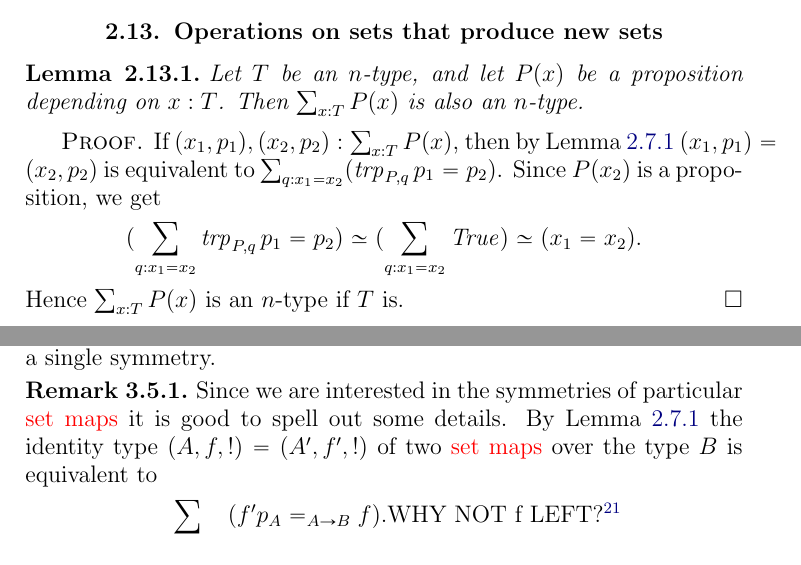
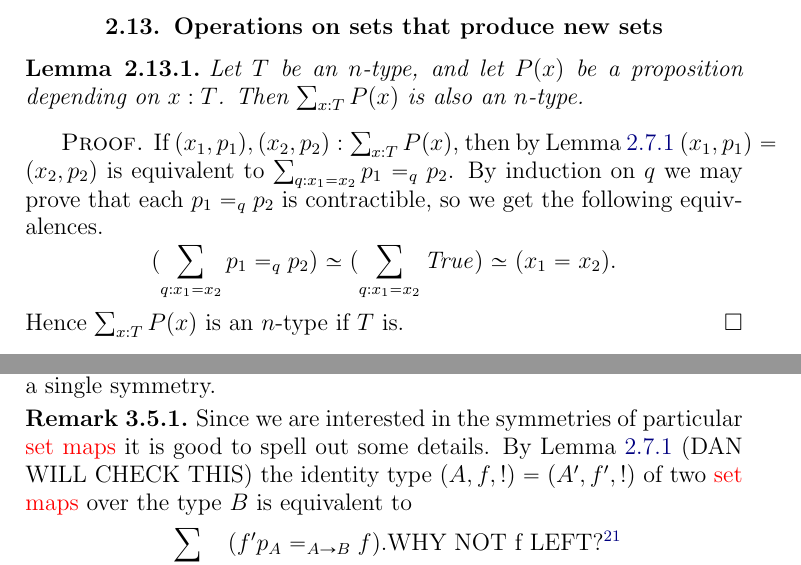
Before and after one commit to UniMath/SymmetryBook, a LaTeX thesis (book.tex, which reads circle.tex, intro-uf.tex): two parts of pages 31 and 59 of 141, joined at a grey line, cut so that both start at the same text. Compiled offline with pdfLaTeX.

Commit message:
clean up

```diff
--- a/circle.tex
+++ b/circle.tex
@@ -733,7 +733,7 @@ The term ``cyclic'' in the chapter heading refers to the fact that we show that
 
 \begin{remark}
 Since we are interested in the symmetries of particular \coverings it is good to spell out some details.
-By \cref{lem:isEq-pair=} the identity type
+By \cref{lem:isEq-pair=} (DAN WILL CHECK THIS) the identity type
 $(A,f,!)=(A',f',!)$ of two \coverings over the type $B$ is equivalent to
 \[
 \sum_{p_A:A=_{\UU}A'}(f'p_A=_{A\to B}f). \text{WHY NOT f LEFT?}\footnote{BID does not care, but if we change it we must follow up the proofs so that they are changed accordingly.  Not done yet and so the change is postponed}
--- a/intro-uf.tex
+++ b/intro-uf.tex
@@ -1236,11 +1236,12 @@ Then $\sum_{x:T} P(x)$ is also an $n$-type.
 \begin{proof}
 If $(x_1,p_1),(x_2,p_2) : \sum_{x:T} P(x)$, then by \cref{lem:isEq-pair=}
 $(x_1,p_1)=(x_2,p_2)$ is equivalent to
-$\sum_{q:x_1=x_2} (\trp{P,q} p_1 = p_2)$.
-Since $P(x_2)$ is a proposition, we get
+$\sum_{q:x_1=x_2} \pathover {p_1} P q {p_2}$.
+By induction on $q$ we may prove that each $\pathover {p_1} P q {p_2}$ is contractible,
+so we get the following equivalences.
 \[
 %(x_1,p_1)=(x_2,p_2) \equiv
-(\sum_{q:x_1=x_2} \trp{P,q} p_1 = p_2) \equiv
+(\sum_{q:x_1=x_2} \pathover {p_1} P q {p_2}) \equiv
 (\sum_{q:x_1=x_2} \true) \equiv (x_1=x_2).
 \]
 Hence $\sum_{x:T} P(x)$ is an $n$-type if $T$ is.
```
Also changed, not shown: intro-uf.tex (3 more changed lines).
